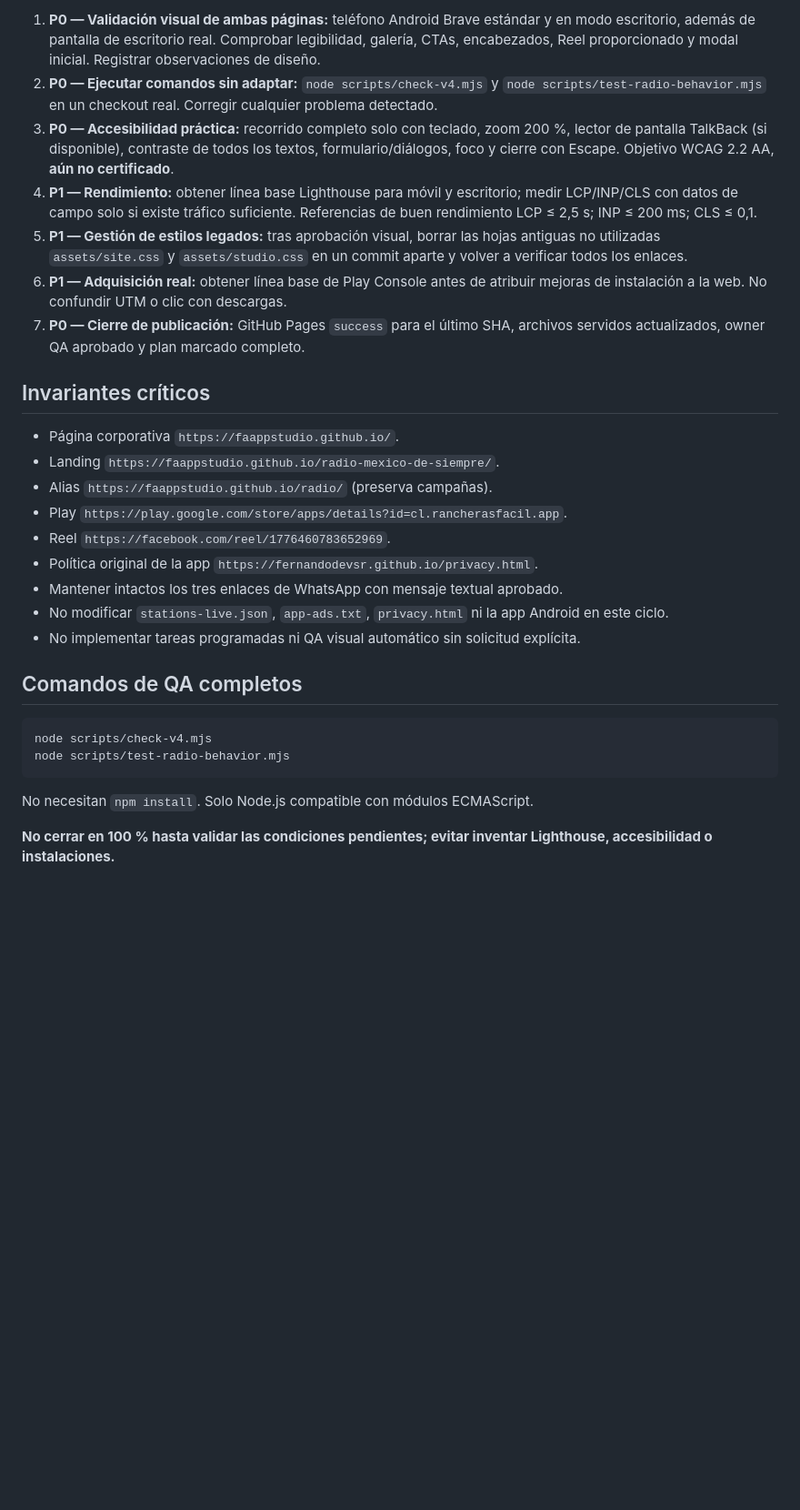
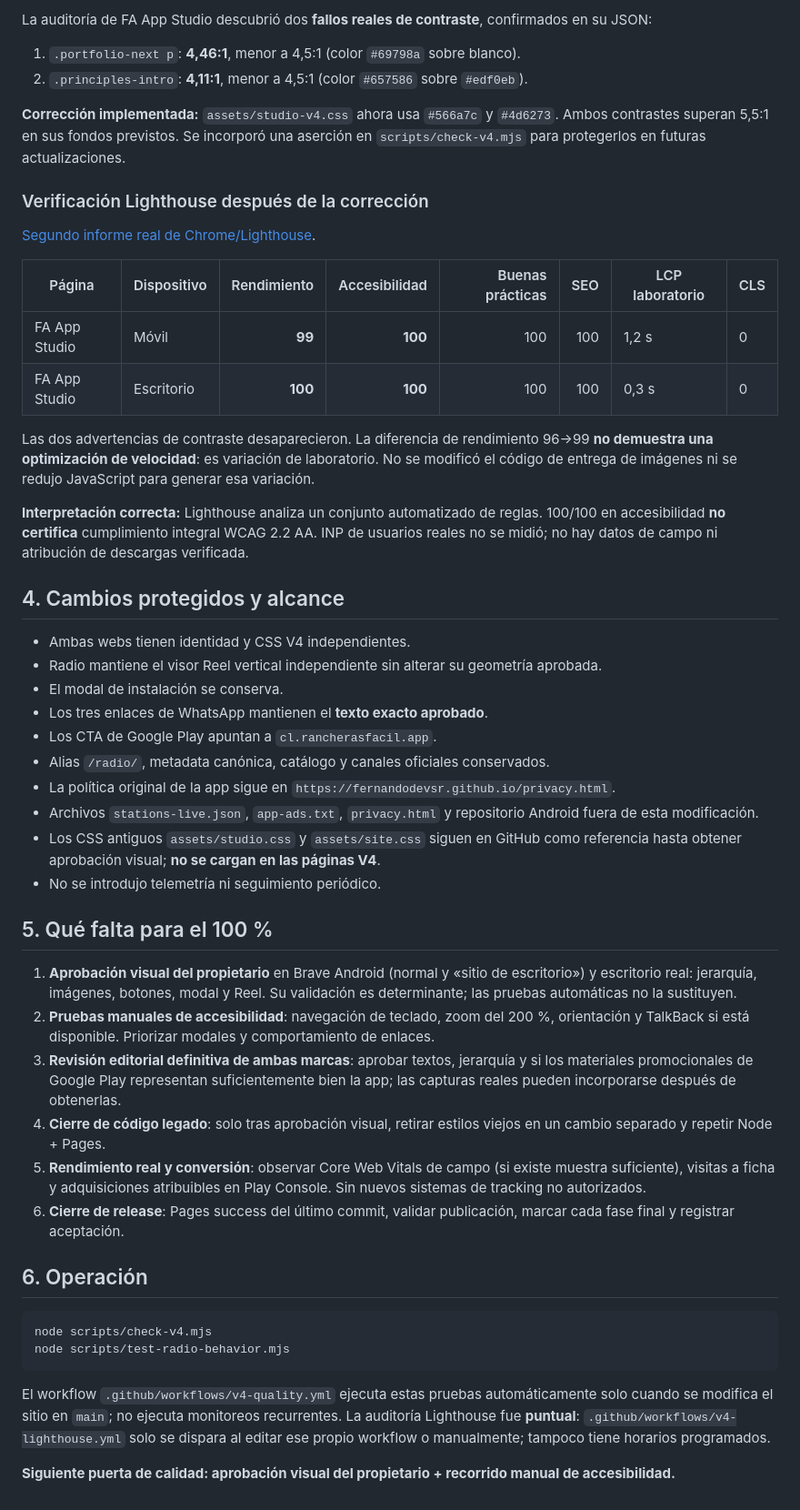
Before and after one commit to faappstudio/faappstudio.github.io, a Markdown page: V4-ESTADO-QA-2026-10-22.md, the part around one of its changes. Shown at 91% size. GitHub-like rendering; blank space fills up the shorter version.

````diff
--- a/V4-ESTADO-QA-2026-10-22.md
+++ b/V4-ESTADO-QA-2026-10-22.md
@@ -42,31 +45,53 @@ Se obtuvieron los archivos actuales directamente desde GitHub y se ejecutó una
 
-1. **P0 — Validación visual de ambas páginas:** teléfono Android Brave estándar y en modo escritorio, además de pantalla de escritorio real. Comprobar legibilidad, galería, CTAs, encabezados, Reel proporcionado y modal inicial. Registrar observaciones de diseño.
-2. **P0 — Ejecutar comandos sin adaptar:** `node scripts/check-v4.mjs` y `node scripts/test-radio-behavior.mjs` en un checkout real. Corregir cualquier problema detectado.
-3. **P0 — Accesibilidad práctica:** recorrido completo solo con teclado, zoom 200 %, lector de pantalla TalkBack (si disponible), contraste de todos los textos, formulario/diálogos, foco y cierre con Escape. Objetivo WCAG 2.2 AA, **aún no certificado**.
-4. **P1 — Rendimiento:** obtener línea base Lighthouse para móvil y escritorio; medir LCP/INP/CLS con datos de campo solo si existe tráfico suficiente. Referencias de buen rendimiento LCP ≤ 2,5 s; INP ≤ 200 ms; CLS ≤ 0,1.
-5. **P1 — Gestión de estilos legados:** tras aprobación visual, borrar las hojas antiguas no utilizadas `assets/site.css` y `assets/studio.css` en un commit aparte y volver a verificar todos los enlaces.
-6. **P1 — Adquisición real:** obtener línea base de Play Console antes de atribuir mejoras de instalación a la web. No confundir UTM o clic con descargas.
-7. **P0 — Cierre de publicación:** GitHub Pages `success` para el último SHA, archivos servidos actualizados, owner QA aprobado y plan marcado completo.
+La auditoría de FA App Studio descubrió dos **fallos reales de contraste**, confirmados en su JSON:
 
-## Invariantes críticos
+1. `.portfolio-next p`: **4,46:1**, menor a 4,5:1 (color `#69798a` sobre blanco).
+2. `.principles-intro`: **4,11:1**, menor a 4,5:1 (color `#657586` sobre `#edf0eb`).
 
-- Página corporativa `https://faappstudio.github.io/`.
-- Landing `https://faappstudio.github.io/radio-mexico-de-siempre/`.
-- Alias `https://faappstudio.github.io/radio/` (preserva campañas).
-- Play `https://play.google.com/store/apps/details?id=cl.rancherasfacil.app`.
-- Reel `https://facebook.com/reel/1776460783652969`.
-- Política original de la app `https://fernandodevsr.github.io/privacy.html`.
-- Mantener intactos los tres enlaces de WhatsApp con mensaje textual aprobado.
-- No modificar `stations-live.json`, `app-ads.txt`, `privacy.html` ni la app Android en este ciclo.
-- No implementar tareas programadas ni QA visual automático sin solicitud explícita.
+**Corrección implementada:** `assets/studio-v4.css` ahora usa `#566a7c` y `#4d6273`. Ambos contrastes superan 5,5:1 en sus fondos previstos. Se incorporó una aserción en `scripts/check-v4.mjs` para protegerlos en futuras actualizaciones.
 
-## Comandos de QA completos
+### Verificación Lighthouse después de la corrección
+
+[Segundo informe real de Chrome/Lighthouse](https://github.com/faappstudio/faappstudio.github.io/actions/runs/39871320280).
+
+| Página | Dispositivo | Rendimiento | Accesibilidad | Buenas prácticas | SEO | LCP laboratorio | CLS |
+|---|---|---:|---:|---:|---:|---|---|
+| FA App Studio | Móvil | **99** | **100** | 100 | 100 | 1,2 s | 0 |
+| FA App Studio | Escritorio | **100** | **100** | 100 | 100 | 0,3 s | 0 |
+
+Las dos advertencias de contraste desaparecieron. La diferencia de rendimiento 96→99 **no demuestra una optimización de velocidad**: es variación de laboratorio. No se modificó el código de entrega de imágenes ni se redujo JavaScript para generar esa variación.
+
+**Interpretación correcta:** Lighthouse analiza un conjunto automatizado de reglas. 100/100 en accesibilidad **no certifica** cumplimiento integral WCAG 2.2 AA. INP de usuarios reales no se midió; no hay datos de campo ni atribución de descargas verificada.
+
+## 4. Cambios protegidos y alcance
+
+- Ambas webs tienen identidad y CSS V4 independientes.
+- Radio mantiene el visor Reel vertical independiente sin alterar su geometría aprobada.
+- El modal de instalación se conserva.
+- Los tres enlaces de WhatsApp mantienen el **texto exacto aprobado**.
+- Los CTA de Google Play apuntan a `cl.rancherasfacil.app`.
+- Alias `/radio/`, metadata canónica, catálogo y canales oficiales conservados.
+- La política original de la app sigue en `https://fernandodevsr.github.io/privacy.html`.
+- Archivos `stations-live.json`, `app-ads.txt`, `privacy.html` y repositorio Android fuera de esta modificación.
+- Los CSS antiguos `assets/studio.css` y `assets/site.css` siguen en GitHub como referencia hasta obtener aprobación visual; **no se cargan en las páginas V4**.
+- No se introdujo telemetría ni seguimiento periódico.
+
+## 5. Qué falta para el 100 %
+
+1. **Aprobación visual del propietario** en Brave Android (normal y «sitio de escritorio») y escritorio real: jerarquía, imágenes, botones, modal y Reel. Su validación es determinante; las pruebas automáticas no la sustituyen.
+2. **Pruebas manuales de accesibilidad**: navegación de teclado, zoom del 200 %, orientación y TalkBack si está disponible. Priorizar modales y comportamiento de enlaces.
+3. **Revisión editorial definitiva de ambas marcas**: aprobar textos, jerarquía y si los materiales promocionales de Google Play representan suficientemente bien la app; las capturas reales pueden incorporarse después de obtenerlas.
+4. **Cierre de código legado**: solo tras aprobación visual, retirar estilos viejos en un cambio separado y repetir Node + Pages.
+5. **Rendimiento real y conversión**: observar Core Web Vitals de campo (si existe muestra suficiente), visitas a ficha y adquisiciones atribuibles en Play Console. Sin nuevos sistemas de tracking no autorizados.
+6. **Cierre de release**: Pages success del último commit, validar publicación, marcar cada fase final y registrar aceptación.
+
+## 6. Operación
 
 ```bash
 node scripts/check-v4.mjs
 node scripts/test-radio-behavior.mjs
 ```
 
-No necesitan `npm install`. Solo Node.js compatible con módulos ECMAScript.
+El workflow `.github/workflows/v4-quality.yml` ejecuta estas pruebas automáticamente solo cuando se modifica el sitio en `main`; no ejecuta monitoreos recurrentes. La auditoría Lighthouse fue **puntual**: `.github/workflows/v4-lighthouse.yml` solo se dispara al editar ese propio workflow o manualmente; tampoco tiene horarios programados.
 
-**No cerrar en 100 % hasta validar las condiciones pendientes; evitar inventar Lighthouse, accesibilidad o instalaciones.**
+**Siguiente puerta de calidad: aprobación visual del propietario + recorrido manual de accesibilidad.**
````
Also changed, not shown: other parts of V4-ESTADO-QA-2026-10-22.md (+33 -30 lines).
